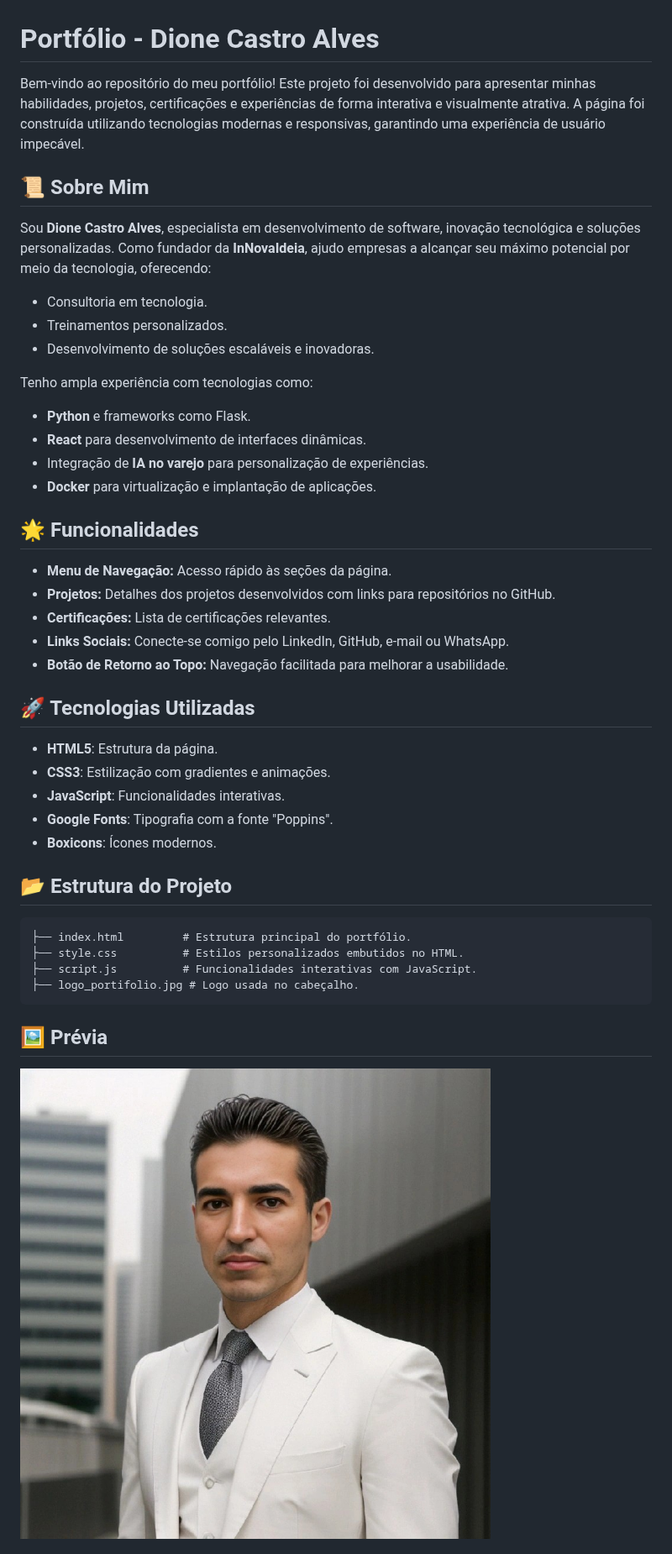
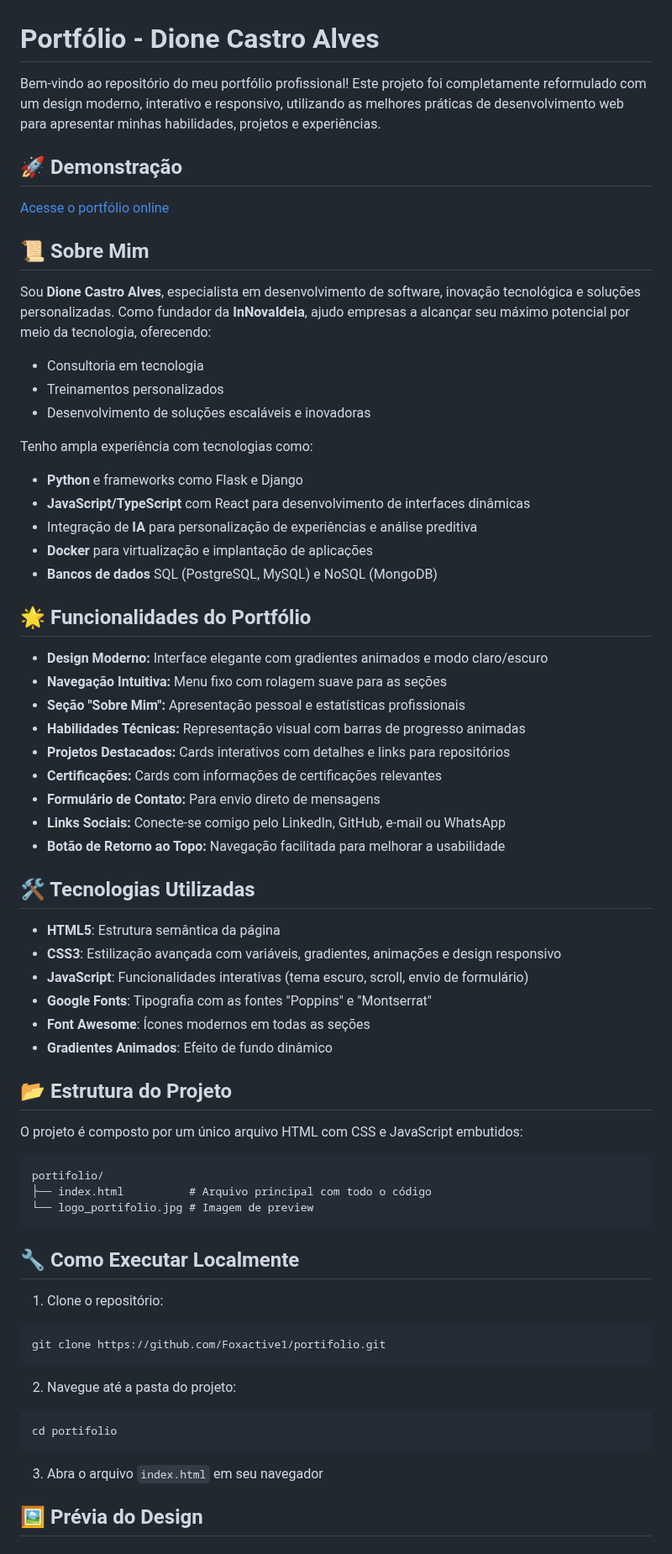
Before and after one commit to Foxactive1/innovaideia.github.io, a Markdown page: readme.md, the part around one of its changes. Shown at 84% size. GitHub-like rendering.

Commit message:
Atualizar o readme.md

````diff
--- a/readme.md
+++ b/readme.md
@@ -1,46 +1,70 @@
 # Portfólio - Dione Castro Alves
 
-Bem-vindo ao repositório do meu portfólio! Este projeto foi desenvolvido para apresentar minhas habilidades, projetos, certificações e experiências de forma interativa e visualmente atrativa. A página foi construída utilizando tecnologias modernas e responsivas, garantindo uma experiência de usuário impecável.
+Bem-vindo ao repositório do meu portfólio profissional! Este projeto foi completamente reformulado com um design moderno, interativo e responsivo, utilizando as melhores práticas de desenvolvimento web para apresentar minhas habilidades, projetos e experiências.
+
+## 🚀 Demonstração
+
+[Acesse o portfólio online](https://innovaideia-github-io.vercel.app)
 
 ## 📜 Sobre Mim
 
 Sou **Dione Castro Alves**, especialista em desenvolvimento de software, inovação tecnológica e soluções personalizadas. Como fundador da **InNovaIdeia**, ajudo empresas a alcançar seu máximo potencial por meio da tecnologia, oferecendo:
 
-- Consultoria em tecnologia.
-- Treinamentos personalizados.
-- Desenvolvimento de soluções escaláveis e inovadoras.
+- Consultoria em tecnologia
+- Treinamentos personalizados
+- Desenvolvimento de soluções escaláveis e inovadoras
 
 Tenho ampla experiência com tecnologias como:
-- **Python** e frameworks como Flask.
-- **React** para desenvolvimento de interfaces dinâmicas.
-- Integração de **IA no varejo** para personalização de experiências.
-- **Docker** para virtualização e implantação de aplicações.
+- **Python** e frameworks como Flask e Django
+- **JavaScript/TypeScript** com React para desenvolvimento de interfaces dinâmicas
+- Integração de **IA** para personalização de experiências e análise preditiva
+- **Docker** para virtualização e implantação de aplicações
+- **Bancos de dados** SQL (PostgreSQL, MySQL) e NoSQL (MongoDB)
 
-## 🌟 Funcionalidades
+## 🌟 Funcionalidades do Portfólio
 
-- **Menu de Navegação:** Acesso rápido às seções da página.
-- **Projetos:** Detalhes dos projetos desenvolvidos com links para repositórios no GitHub.
-- **Certificações:** Lista de certificações relevantes.
-- **Links Sociais:** Conecte-se comigo pelo LinkedIn, GitHub, e-mail ou WhatsApp.
-- **Botão de Retorno ao Topo:** Navegação facilitada para melhorar a usabilidade.
+- **Design Moderno:** Interface elegante com gradientes animados e modo claro/escuro
+- **Navegação Intuitiva:** Menu fixo com rolagem suave para as seções
+- **Seção "Sobre Mim":** Apresentação pessoal e estatísticas profissionais
+- **Habilidades Técnicas:** Representação visual com barras de progresso animadas
+- **Projetos Destacados:** Cards interativos com detalhes e links para repositórios
+- **Certificações:** Cards com informações de certificações relevantes
+- **Formulário de Contato:** Para envio direto de mensagens
+- **Links Sociais:** Conecte-se comigo pelo LinkedIn, GitHub, e-mail ou WhatsApp
+- **Botão de Retorno ao Topo:** Navegação facilitada para melhorar a usabilidade
 
-## 🚀 Tecnologias Utilizadas
+## 🛠️ Tecnologias Utilizadas
 
-- **HTML5**: Estrutura da página.
-- **CSS3**: Estilização com gradientes e animações.
-- **JavaScript**: Funcionalidades interativas.
-- **Google Fonts**: Tipografia com a fonte "Poppins".
-- **Boxicons**: Ícones modernos.
+- **HTML5**: Estrutura semântica da página
+- **CSS3**: Estilização avançada com variáveis, gradientes, animações e design responsivo
+- **JavaScript**: Funcionalidades interativas (tema escuro, scroll, envio de formulário)
+- **Google Fonts**: Tipografia com as fontes "Poppins" e "Montserrat"
+- **Font Awesome**: Ícones modernos em todas as seções
+- **Gradientes Animados**: Efeito de fundo dinâmico
 
 ## 📂 Estrutura do Projeto
 
-```plaintext
-├── index.html         # Estrutura principal do portfólio.
-├── style.css          # Estilos personalizados embutidos no HTML.
-├── script.js          # Funcionalidades interativas com JavaScript.
-├── logo_portifolio.jpg # Logo usada no cabeçalho.
+O projeto é composto por um único arquivo HTML com CSS e JavaScript embutidos:
+
+```
+portifolio/
+├── index.html          # Arquivo principal com todo o código
+└── logo_portifolio.jpg # Imagem de preview
 ```
 
-## 🖼️ Prévia
+## 🔧 Como Executar Localmente
 
-![Portfólio Dione Castro Alves](logo_portifolio.jpg)
+1. Clone o repositório:
+```bash
+git clone https://github.com/Foxactive1/portifolio.git
+```
+
+2. Navegue até a pasta do projeto:
+```bash
+cd portifolio
+```
+
+3. Abra o arquivo `index.html` em seu navegador
+
+## 🖼️ Prévia do Design
+
````
Also changed, not shown: other parts of readme.md (+13 -21 lines).
